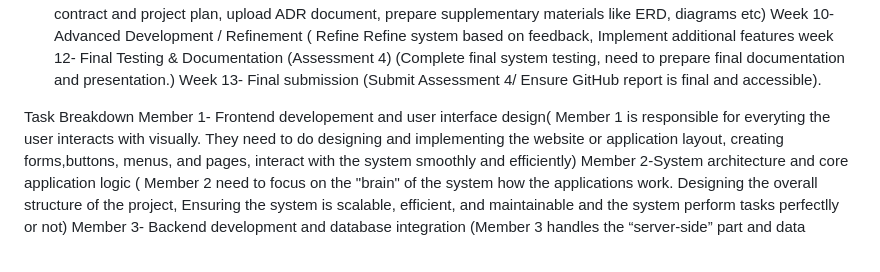
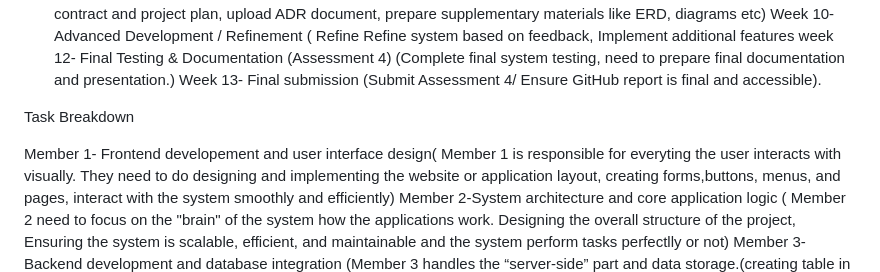
Before and after one commit to Kamal03102006/Group3_S126_HIT237-_Building-Interactive-Software, a Markdown page: GROUP-CONTRACT-GROUP-3.md, the part around the change. Rendered like a GitHub page; blank space fills up the shorter version.

Commit message:
Update task breakdown in project documentation
Added task breakdown for team members' responsibilities.

```diff
--- a/GROUP-CONTRACT-GROUP-3.md
+++ b/GROUP-CONTRACT-GROUP-3.md
@@ -27,8 +27,8 @@ SECTION 2: Milestones and Checkpoints
 week 12- Final Testing & Documentation (Assessment 4) (Complete final system testing, need to prepare final documentation and presentation.)
 Week 13-  Final submission  (Submit Assessment 4/ Ensure GitHub report is final and accessible).
 
+Task Breakdown
 
-Task Breakdown
 Member 1- Frontend developement and user interface design( Member 1 is responsible for everyting the user interacts with visually. They need to do designing and implementing the website or application layout, creating forms,buttons, menus, and pages, interact with the system smoothly and efficiently)
 Member 2-System architecture and core application logic ( Member 2 need to focus on the "brain" of the system how the applications work. Designing the overall structure of the project, Ensuring the system is scalable, efficient, and maintainable and the system perform tasks perfectlly or not)
 Member 3- Backend development and database integration (Member 3 handles the “server-side” part and data storage.(creating table in database and modles, write APIs to store, mainpulate  data. All data is accurate, secure, and accessible when the application needs it.)
```
